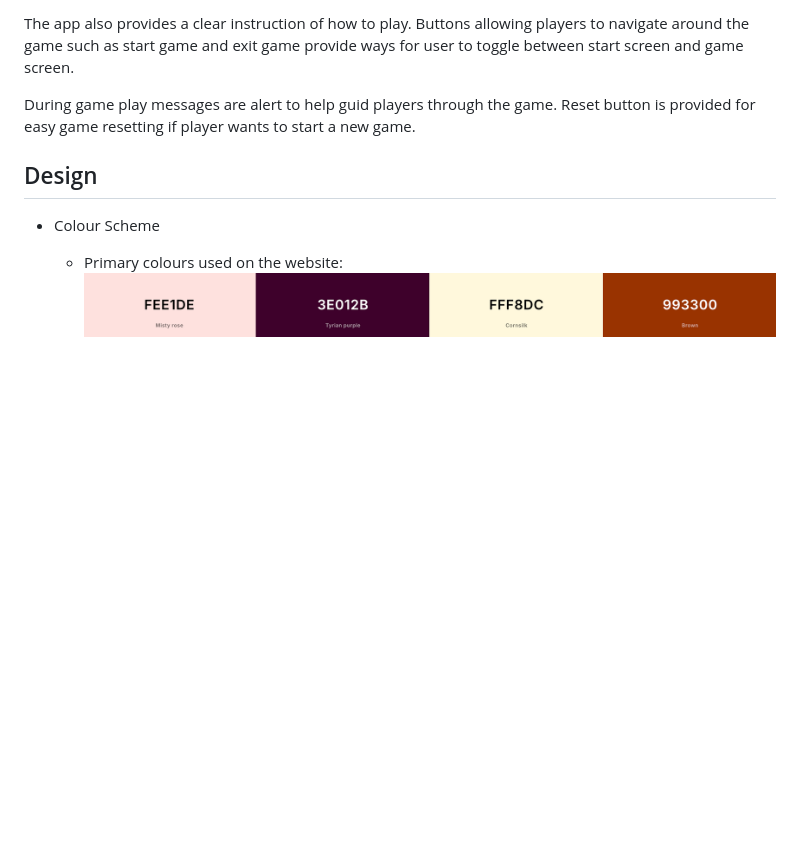
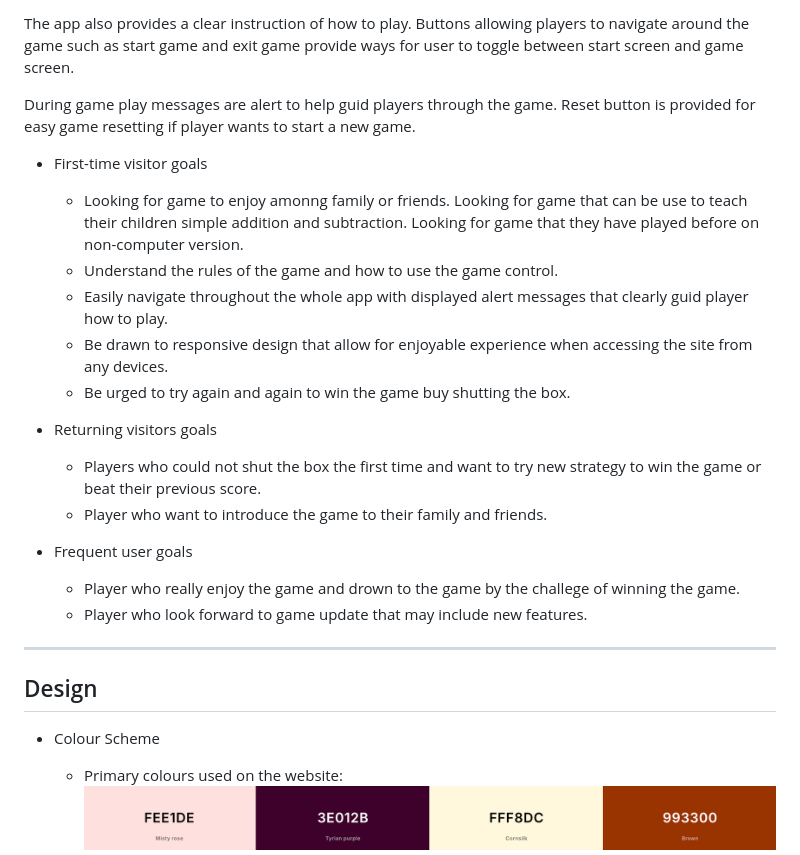
Before and after one commit to Whon1980-DL/shut-the-box-game, a Markdown page: README.md, the part around the change. Rendered like a GitHub page; blank space fills up the shorter version.

Commit message:
Update content of user experience section

```diff
--- a/README.md
+++ b/README.md
@@ -42,6 +42,23 @@ The name of the game is clearly shown in bright yellow colour to shout out and t
 The app also provides a  clear instruction of how to play. Buttons allowing players to navigate around the game such as start game and exit game provide ways for user to toggle between start screen and game screen.
 
 During game play messages are alert to help guid players through the game. Reset button is provided for easy game resetting if player wants to start a new game.
+
+* First-time visitor goals
+     * Looking for game to enjoy amonng family or friends. Looking for game that can be use to teach their children simple addition and subtraction. Looking for game that they have played before on non-computer version.
+     * Understand the rules of the game and how to use the game control.
+     * Easily navigate throughout the whole app with displayed alert messages that clearly guid player how to play.
+     * Be drawn to responsive design that allow for enjoyable experience when accessing the site from any devices.
+     * Be urged to try again and again to win the game buy shutting the box.
+
+* Returning visitors goals
+    * Players who could not shut the box the first time and want to try new strategy to win the game or beat their previous score.
+    * Player who want to introduce the game to their family and friends.
+
+* Frequent user goals
+    * Player who really enjoy the game and drown to the game by the challege of winning the game.
+    * Player who look forward to game update that may include new features.
+- - -
+
 
 ## Design
 
```
